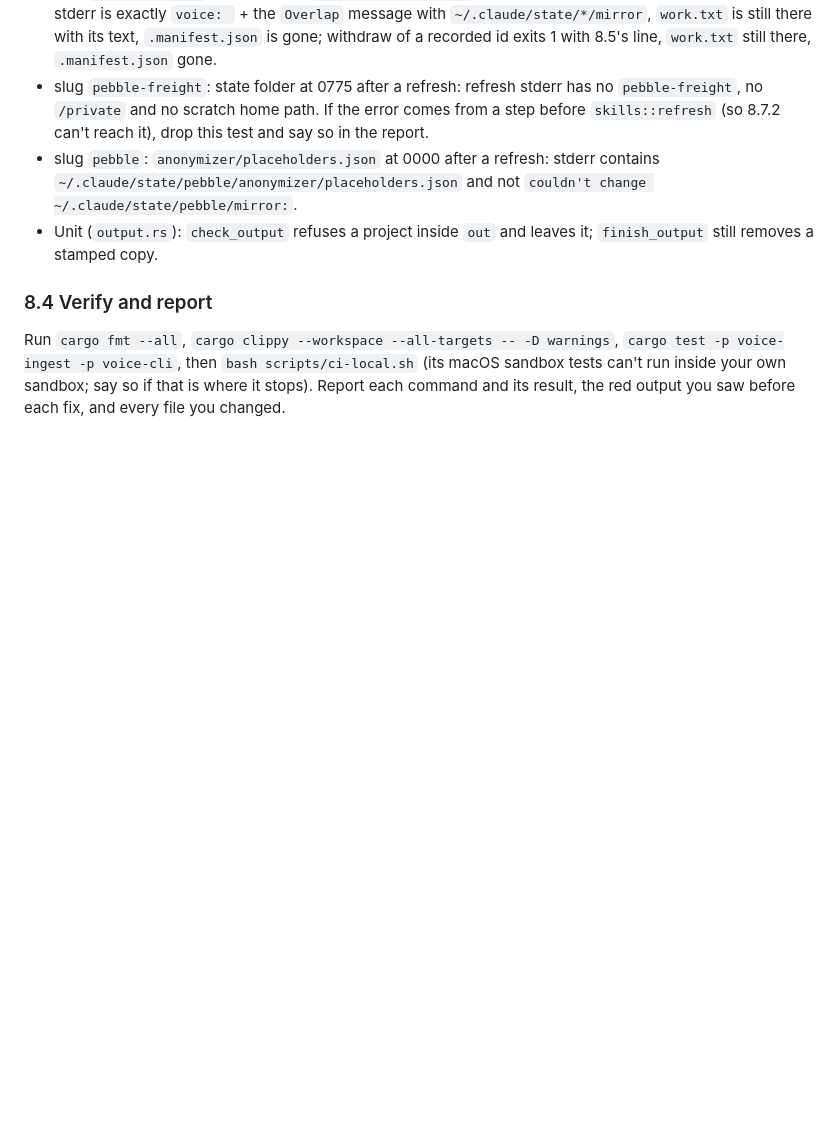
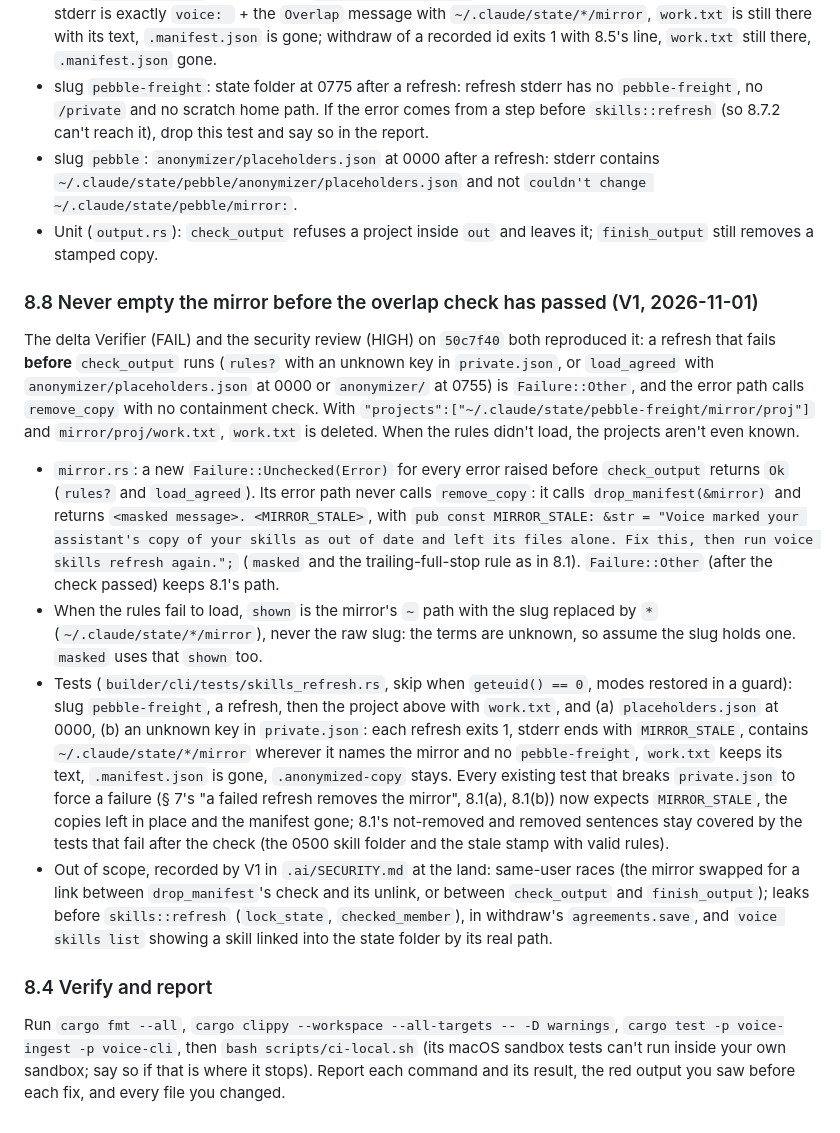
Before and after one commit to ziazon/voice, a Markdown page: plans/briefs/VO4.1-skill-mirror.md, the part around the change. GitHub-like rendering; blank space fills up the shorter version.

Commit message:
plans: VO4.1 brief section 8.8, never empty the mirror before the overlap check

```diff
--- a/plans/briefs/VO4.1-skill-mirror.md
+++ b/plans/briefs/VO4.1-skill-mirror.md
@@ -441,6 +441,39 @@ guard):
 - Unit (`output.rs`): `check_output` refuses a project inside `out` and leaves it; `finish_output`
   still removes a stamped copy.
 
+### 8.8 Never empty the mirror before the overlap check has passed (V1, 2026-11-01)
+
+The delta Verifier (FAIL) and the security review (HIGH) on `50c7f40` both reproduced it: a
+refresh that fails **before** `check_output` runs (`rules?` with an unknown key in `private.json`,
+or `load_agreed` with `anonymizer/placeholders.json` at 0000 or `anonymizer/` at 0755) is
+`Failure::Other`, and the error path calls `remove_copy` with no containment check. With
+`"projects":["~/.claude/state/pebble-freight/mirror/proj"]` and `mirror/proj/work.txt`, `work.txt`
+is deleted. When the rules didn't load, the projects aren't even known.
+
+- `mirror.rs`: a new `Failure::Unchecked(Error)` for every error raised before `check_output`
+  returns `Ok` (`rules?` and `load_agreed`). Its error path never calls `remove_copy`: it calls
+  `drop_manifest(&mirror)` and returns `<masked message>. <MIRROR_STALE>`, with
+  `pub const MIRROR_STALE: &str = "Voice marked your assistant's copy of your skills as out of date and left its files alone. Fix this, then run voice skills refresh again.";`
+  (`masked` and the trailing-full-stop rule as in 8.1). `Failure::Other` (after the check passed)
+  keeps 8.1's path.
+- When the rules fail to load, `shown` is the mirror's `~` path with the slug replaced by `*`
+  (`~/.claude/state/*/mirror`), never the raw slug: the terms are unknown, so assume the slug holds
+  one. `masked` uses that `shown` too.
+- Tests (`builder/cli/tests/skills_refresh.rs`, skip when `geteuid() == 0`, modes restored in a
+  guard): slug `pebble-freight`, a refresh, then the project above with `work.txt`, and (a)
+  `placeholders.json` at 0000, (b) an unknown key in `private.json`: each refresh exits 1, stderr
+  ends with `MIRROR_STALE`, contains `~/.claude/state/*/mirror` wherever it names the mirror and no
+  `pebble-freight`, `work.txt` keeps its text, `.manifest.json` is gone, `.anonymized-copy` stays.
+  Every existing test that breaks `private.json` to force a failure (§ 7's "a failed refresh
+  removes the mirror", 8.1(a), 8.1(b)) now expects `MIRROR_STALE`, the copies left in place and
+  the manifest gone; 8.1's not-removed and removed sentences stay covered by the tests that fail
+  after the check (the 0500 skill folder and the stale stamp with valid rules).
+- Out of scope, recorded by V1 in `.ai/SECURITY.md` at the land: same-user races (the mirror
+  swapped for a link between `drop_manifest`'s check and its unlink, or between `check_output` and
+  `finish_output`); leaks before `skills::refresh` (`lock_state`, `checked_member`), in withdraw's
+  `agreements.save`, and `voice skills list` showing a skill linked into the state folder by its
+  real path.
+
 ### 8.4 Verify and report
 
 Run `cargo fmt --all`, `cargo clippy --workspace --all-targets -- -D warnings`,
```
